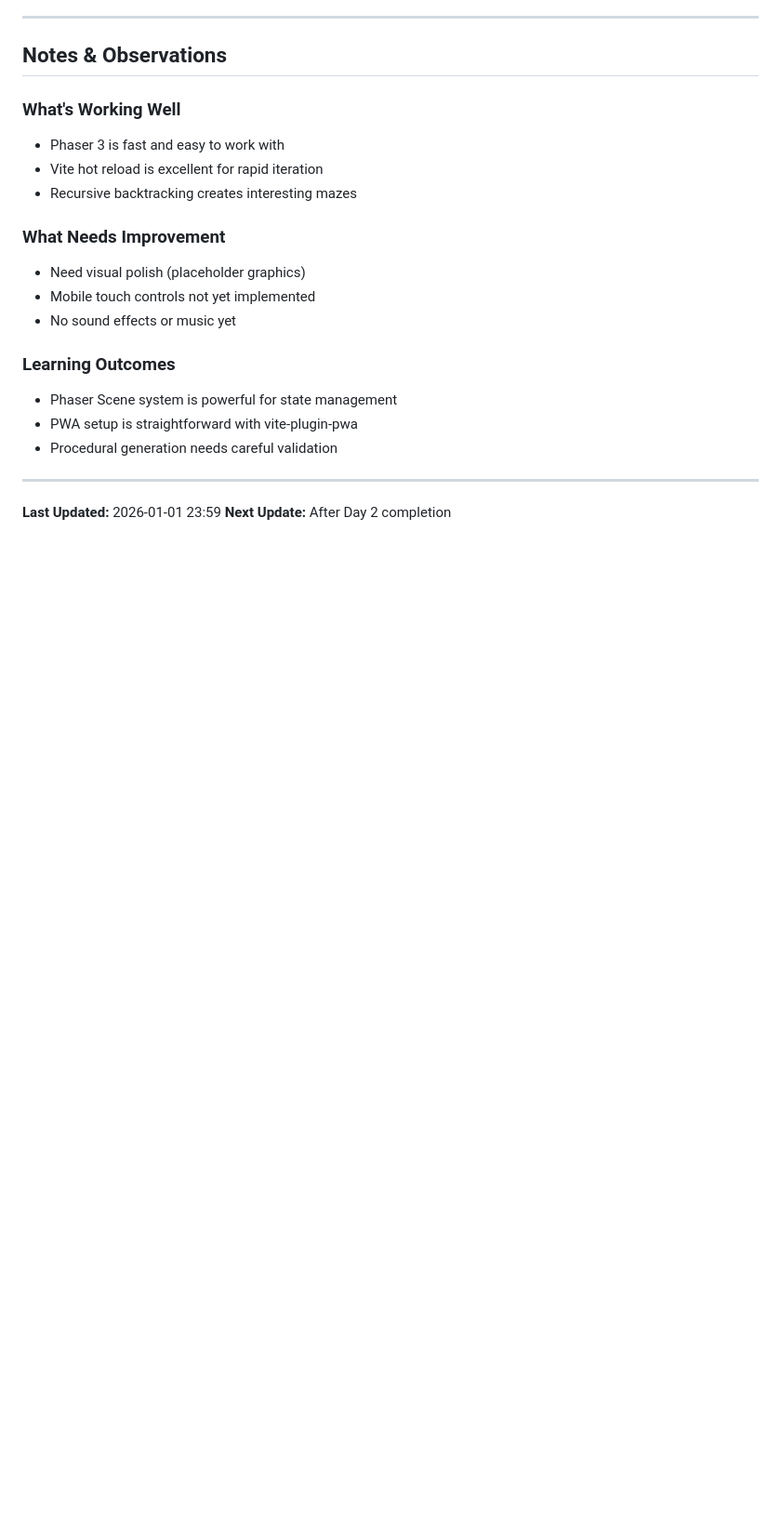
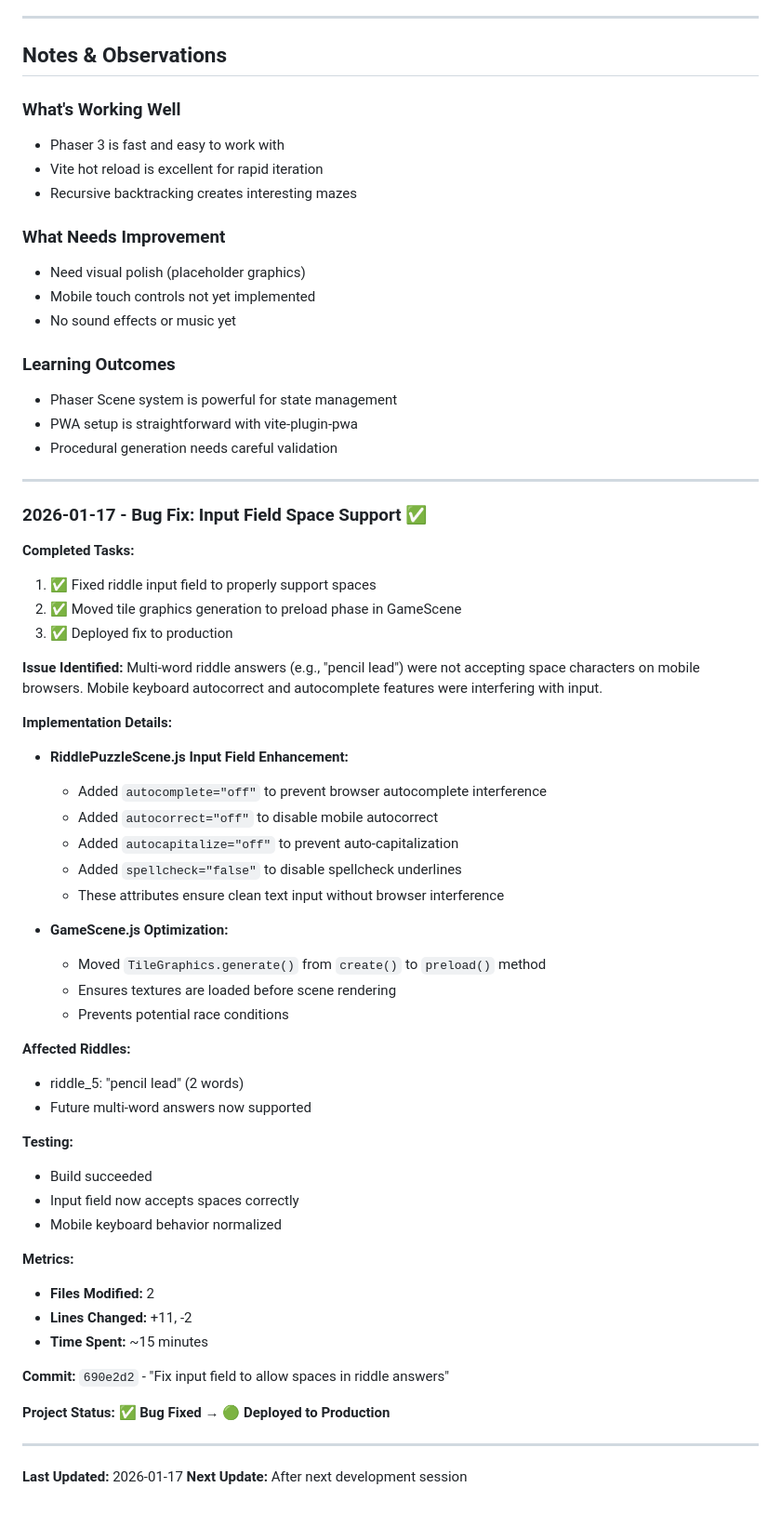
Before and after one commit to beatsev/abyryst, a Markdown page: docs/PROGRESS.md, the part around the change. Shown at 93% size. Rendered like a GitHub page; blank space fills up the shorter version.

Commit message:
Update PROGRESS.md with input field space fix
Document the bug fix for riddle input fields not accepting spaces on mobile browsers. Added details about autocomplete/autocorrect disabling and tile graphics preload optimization.

Generated with [Claude Code](https://claude.ai/code)
via [Happy](https://happy.engineering)

Co-Authored-By: Claude <noreply@anthropic.com>
Co-Authored-By: Happy <yesreply@happy.engineering>

```diff
--- a/docs/PROGRESS.md
+++ b/docs/PROGRESS.md
@@ -1073,5 +1073,48 @@ Lives = 0: GameOverScene → Show stats
 
 ---
 
-**Last Updated:** 2026-01-01 23:59
-**Next Update:** After Day 2 completion
+### 2026-01-17 - Bug Fix: Input Field Space Support ✅
+
+**Completed Tasks:**
+1. ✅ Fixed riddle input field to properly support spaces
+2. ✅ Moved tile graphics generation to preload phase in GameScene
+3. ✅ Deployed fix to production
+
+**Issue Identified:**
+Multi-word riddle answers (e.g., "pencil lead") were not accepting space characters on mobile browsers. Mobile keyboard autocorrect and autocomplete features were interfering with input.
+
+**Implementation Details:**
+- **RiddlePuzzleScene.js Input Field Enhancement:**
+  - Added `autocomplete="off"` to prevent browser autocomplete interference
+  - Added `autocorrect="off"` to disable mobile autocorrect
+  - Added `autocapitalize="off"` to prevent auto-capitalization
+  - Added `spellcheck="false"` to disable spellcheck underlines
+  - These attributes ensure clean text input without browser interference
+
+- **GameScene.js Optimization:**
+  - Moved `TileGraphics.generate()` from `create()` to `preload()` method
+  - Ensures textures are loaded before scene rendering
+  - Prevents potential race conditions
+
+**Affected Riddles:**
+- riddle_5: "pencil lead" (2 words)
+- Future multi-word answers now supported
+
+**Testing:**
+- Build succeeded
+- Input field now accepts spaces correctly
+- Mobile keyboard behavior normalized
+
+**Metrics:**
+- **Files Modified:** 2
+- **Lines Changed:** +11, -2
+- **Time Spent:** ~15 minutes
+
+**Commit:** `690e2d2` - "Fix input field to allow spaces in riddle answers"
+
+**Project Status:** ✅ **Bug Fixed** → 🟢 **Deployed to Production**
+
+---
+
+**Last Updated:** 2026-01-17
+**Next Update:** After next development session
```
